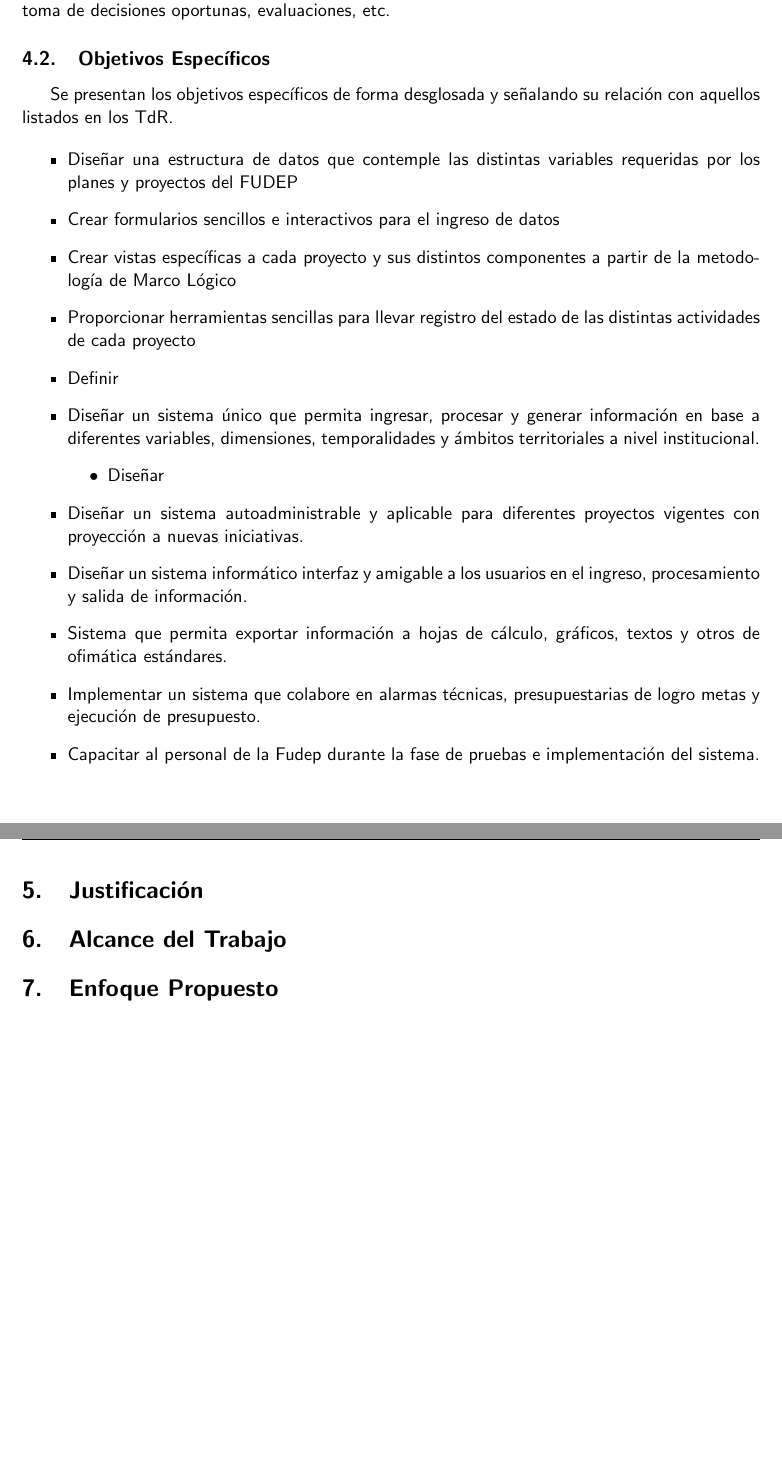
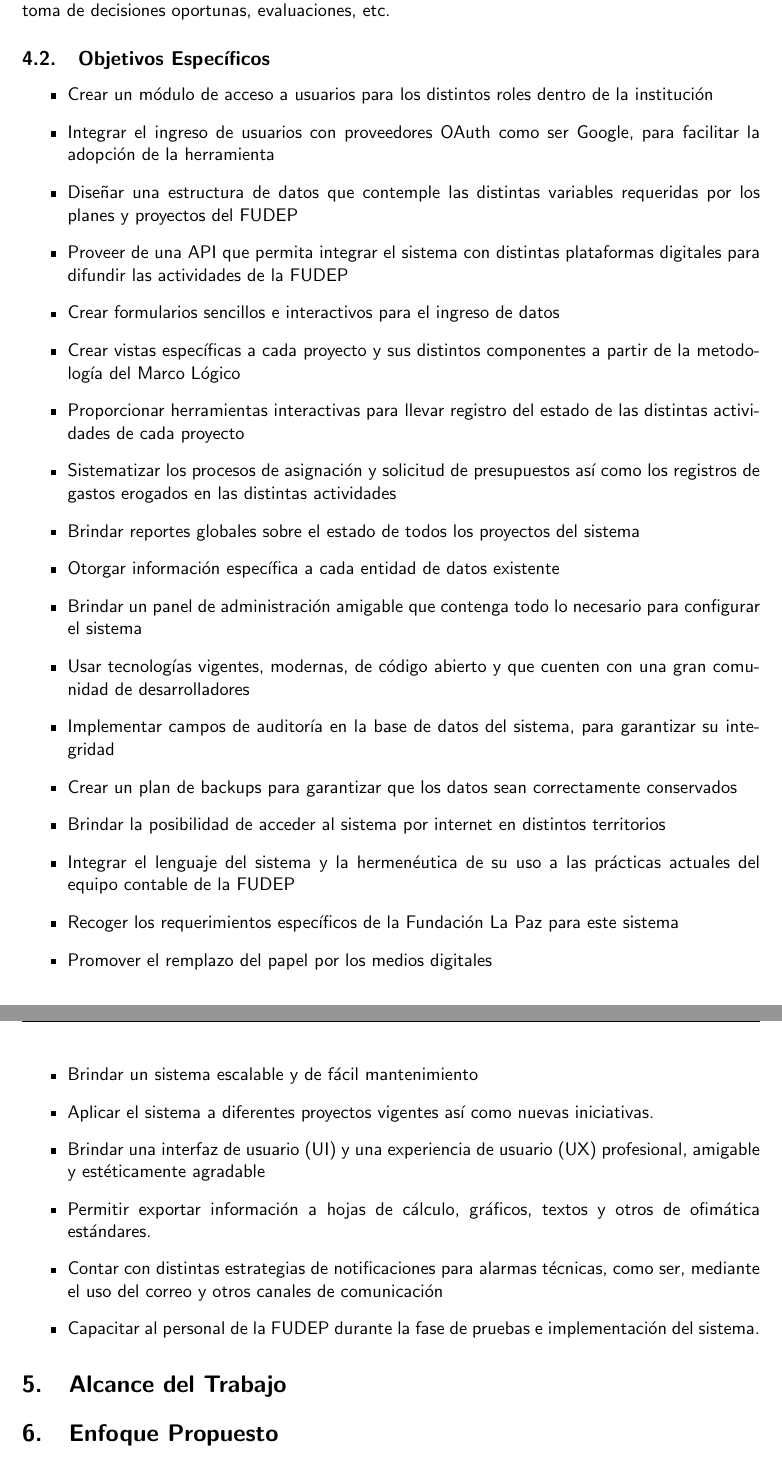
Before and after one commit to C-ArenA/bookingProposal, a LaTeX document (main.tex, which reads sections/objective.tex): two parts of pages 6 and 7 of 8, joined at a grey line, cut so that both start at the same text, the shorter picture padded with empty space. Compiled offline with pdfLaTeX.

Commit message:
feature: objective

```diff
--- a/sections/objective.tex
+++ b/sections/objective.tex
@@ -10,21 +10,29 @@
 
 \subsection{Objetivos Específicos}
 
-Se presentan los objetivos específicos de forma desglosada y señalando su relación con aquellos listados en los TdR.
-
 \begin{itemize}
-        \item Diseñar una estructura de datos que contemple las distintas variables requeridas por los planes y proyectos del FUDEP
-        \item Crear formularios sencillos e interactivos para el ingreso de datos
-        \item Crear vistas específicas a cada proyecto y sus distintos componentes a partir de la metodología de Marco Lógico
-        \item Proporcionar herramientas sencillas para llevar registro del estado de las distintas actividades de cada proyecto
-        \item Definir
-    \item Diseñar un sistema único que permita ingresar, procesar y generar información en base a diferentes variables, dimensiones, temporalidades y ámbitos territoriales a nivel institucional.
-        \begin{itemize}
-            \item Diseñar
-        \end{itemize}
-    \item Diseñar un sistema autoadministrable y aplicable para diferentes proyectos vigentes con proyección a nuevas iniciativas.
-    \item Diseñar un sistema informático interfaz y amigable a los usuarios en el ingreso, procesamiento y salida de información.
-    \item Sistema que permita exportar información a hojas de cálculo, gráficos, textos y otros de ofimática estándares.
-    \item Implementar un sistema que colabore en alarmas técnicas, presupuestarias de logro metas y ejecución de presupuesto.
-    \item Capacitar al personal de la Fudep durante la fase de pruebas e implementación del sistema.
+    \item Crear un módulo de acceso a usuarios para los distintos roles dentro de la institución
+    \item Integrar el ingreso de usuarios con proveedores OAuth como ser Google, para facilitar la adopción de la herramienta
+    \item Diseñar una estructura de datos que contemple las distintas variables requeridas por los planes y proyectos del FUDEP
+    \item Proveer de una API que permita integrar el sistema con distintas plataformas digitales para difundir las actividades de la FUDEP
+    \item Crear formularios sencillos e interactivos para el ingreso de datos
+    \item Crear vistas específicas a cada proyecto y sus distintos componentes a partir de la metodología del Marco Lógico
+    \item Proporcionar herramientas interactivas para llevar registro del estado de las distintas actividades de cada proyecto
+    \item Sistematizar los procesos de asignación y solicitud de presupuestos así como los registros de gastos erogados en las distintas actividades
+    \item Brindar reportes globales sobre el estado de todos los proyectos del sistema
+    \item Otorgar información específica a cada entidad de datos existente
+    \item Brindar un panel de administración amigable que contenga todo lo necesario para configurar el sistema
+    \item Usar tecnologías vigentes, modernas, de código abierto y que cuenten con una gran comunidad de desarrolladores
+    \item Implementar campos de auditoría en la base de datos del sistema, para garantizar su integridad
+    \item Crear un plan de backups para garantizar que los datos sean correctamente conservados
+    \item Brindar la posibilidad de acceder al sistema por internet en distintos territorios
+    \item Integrar el lenguaje del sistema y la hermenéutica de su uso a las prácticas actuales del equipo contable de la FUDEP
+    \item Recoger los requerimientos específicos de la Fundación La Paz para este sistema
+    \item Promover el remplazo del papel por los medios digitales
+    \item Brindar un sistema escalable y de fácil mantenimiento
+    \item Aplicar el sistema a diferentes proyectos vigentes así como nuevas iniciativas.
+    \item Brindar una interfaz de usuario (UI) y una experiencia de usuario (UX) profesional, amigable y estéticamente agradable
+    \item Permitir exportar información a hojas de cálculo, gráficos, textos y otros de ofimática estándares.
+    \item Contar con distintas estrategias de notificaciones para alarmas técnicas, como ser, mediante el uso del correo y otros canales de comunicación
+    \item Capacitar al personal de la FUDEP durante la fase de pruebas e implementación del sistema.
 \end{itemize}
```
Also changed, not shown: main.tex (+0 -1 lines), main.pdf.
